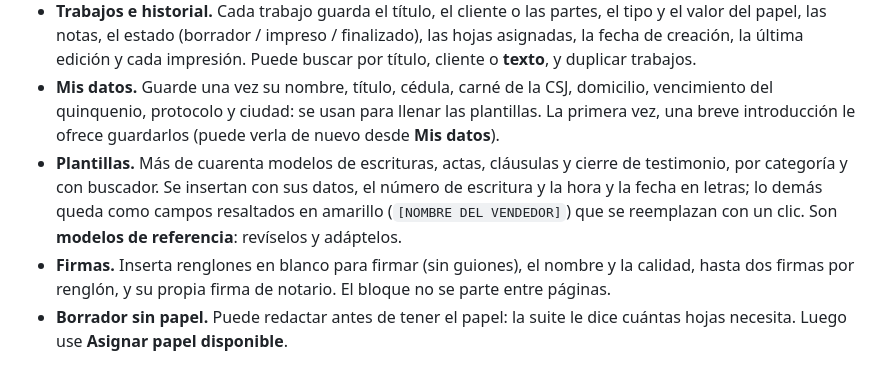
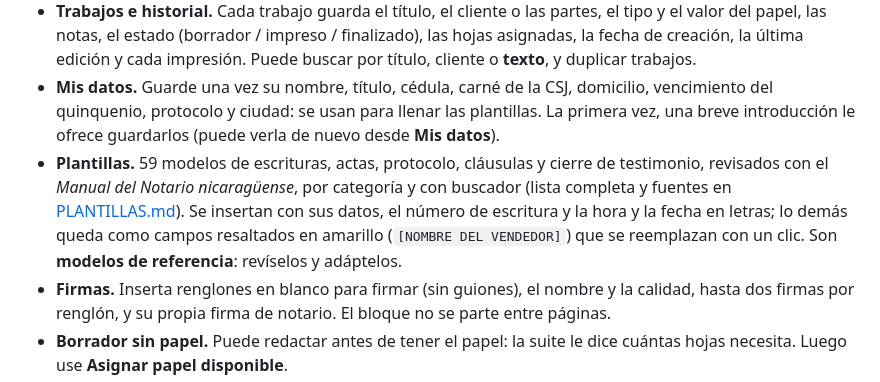
Before and after one commit to Jose21NC/papel-sellado-suite, a Markdown page: README.md, the part around the change. GitHub-like rendering.

Commit message:
Documenta el catálogo, las fuentes y la revisión de las plantillas
Co-Authored-By: Claude Opus 5.5 <noreply@anthropic.com>

```diff
--- a/README.md
+++ b/README.md
@@ -16,7 +16,7 @@ Sube los PDF, escribe directamente sobre los renglones del papel e imprime con o
   - *Imprimir solo texto:* imprime únicamente el texto, para papel sellado ya impreso. Si la impresora corre el texto, ajuste el desplazamiento (mm) una sola vez.
 - **Trabajos e historial.** Cada trabajo guarda el título, el cliente o las partes, el tipo y el valor del papel, las notas, el estado (borrador / impreso / finalizado), las hojas asignadas, la fecha de creación, la última edición y cada impresión. Puede buscar por título, cliente o **texto**, y duplicar trabajos.
 - **Mis datos.** Guarde una vez su nombre, título, cédula, carné de la CSJ, domicilio, vencimiento del quinquenio, protocolo y ciudad: se usan para llenar las plantillas. La primera vez, una breve introducción le ofrece guardarlos (puede verla de nuevo desde **Mis datos**).
-- **Plantillas.** Más de cuarenta modelos de escrituras, actas, cláusulas y cierre de testimonio, por categoría y con buscador. Se insertan con sus datos, el número de escritura y la hora y la fecha en letras; lo demás queda como campos resaltados en amarillo (`[NOMBRE DEL VENDEDOR]`) que se reemplazan con un clic. Son **modelos de referencia**: revíselos y adáptelos.
+- **Plantillas.** 59 modelos de escrituras, actas, protocolo, cláusulas y cierre de testimonio, revisados con el *Manual del Notario nicaragüense*, por categoría y con buscador (lista completa y fuentes en [PLANTILLAS.md](PLANTILLAS.md)). Se insertan con sus datos, el número de escritura y la hora y la fecha en letras; lo demás queda como campos resaltados en amarillo (`[NOMBRE DEL VENDEDOR]`) que se reemplazan con un clic. Son **modelos de referencia**: revíselos y adáptelos.
 - **Firmas.** Inserta renglones en blanco para firmar (sin guiones), el nombre y la calidad, hasta dos firmas por renglón, y su propia firma de notario. El bloque no se parte entre páginas.
 - **Borrador sin papel.** Puede redactar antes de tener el papel: la suite le dice cuántas hojas necesita. Luego use **Asignar papel disponible**.
 - **Respaldo.** *Exportar respaldo* descarga un archivo `.json` con todos sus trabajos, PDF y «Mis datos». *Importar respaldo* lo restaura en otra computadora.
```
Also changed, not shown: AGENTS.md (+1 -1 lines), PLANTILLAS.md (added, +41 -0 lines).
